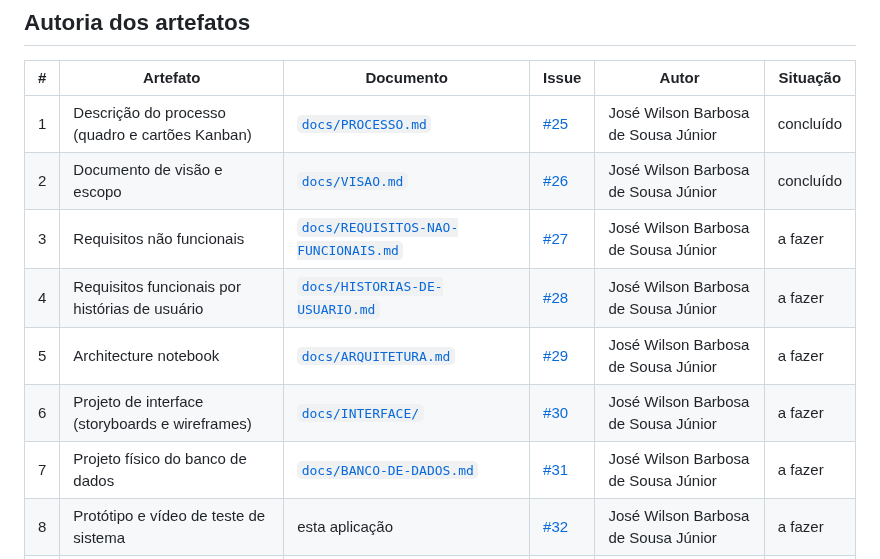
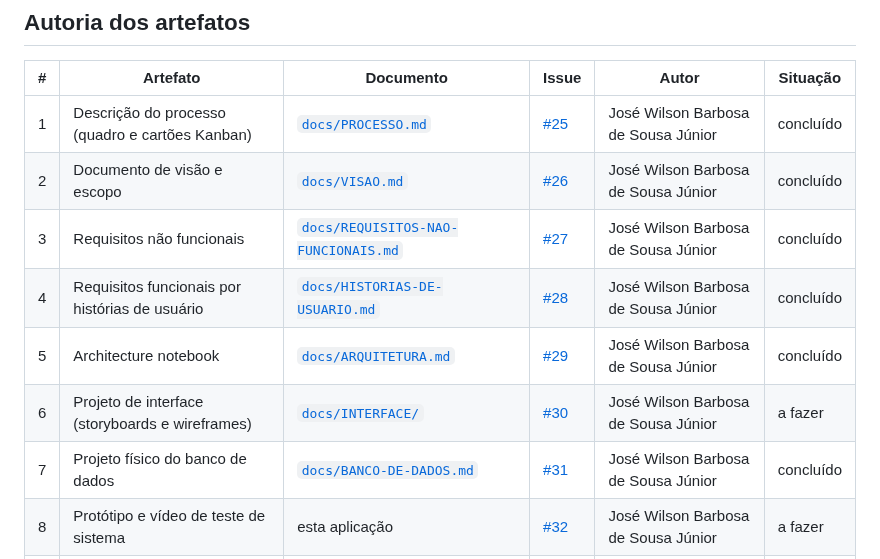
Before and after one commit to WilsonSousajr/okonomi, a Markdown page: docs/ENTREGA.md, the part around the change. Drawn GitHub-style.

```diff
--- a/docs/ENTREGA.md
+++ b/docs/ENTREGA.md
@@ -21,11 +21,11 @@ participantes).
 |---|---|---|---|---|---|
 | 1 | Descrição do processo (quadro e cartões Kanban) | [`docs/PROCESSO.md`](PROCESSO.md) | [#25](https://github.com/WilsonSousajr/okonomi/issues/25) | José Wilson Barbosa de Sousa Júnior | concluído |
 | 2 | Documento de visão e escopo | [`docs/VISAO.md`](VISAO.md) | [#26](https://github.com/WilsonSousajr/okonomi/issues/26) | José Wilson Barbosa de Sousa Júnior | concluído |
-| 3 | Requisitos não funcionais | [`docs/REQUISITOS-NAO-FUNCIONAIS.md`](REQUISITOS-NAO-FUNCIONAIS.md) | [#27](https://github.com/WilsonSousajr/okonomi/issues/27) | José Wilson Barbosa de Sousa Júnior | a fazer |
-| 4 | Requisitos funcionais por histórias de usuário | [`docs/HISTORIAS-DE-USUARIO.md`](HISTORIAS-DE-USUARIO.md) | [#28](https://github.com/WilsonSousajr/okonomi/issues/28) | José Wilson Barbosa de Sousa Júnior | a fazer |
-| 5 | Architecture notebook | [`docs/ARQUITETURA.md`](ARQUITETURA.md) | [#29](https://github.com/WilsonSousajr/okonomi/issues/29) | José Wilson Barbosa de Sousa Júnior | a fazer |
+| 3 | Requisitos não funcionais | [`docs/REQUISITOS-NAO-FUNCIONAIS.md`](REQUISITOS-NAO-FUNCIONAIS.md) | [#27](https://github.com/WilsonSousajr/okonomi/issues/27) | José Wilson Barbosa de Sousa Júnior | concluído |
+| 4 | Requisitos funcionais por histórias de usuário | [`docs/HISTORIAS-DE-USUARIO.md`](HISTORIAS-DE-USUARIO.md) | [#28](https://github.com/WilsonSousajr/okonomi/issues/28) | José Wilson Barbosa de Sousa Júnior | concluído |
+| 5 | Architecture notebook | [`docs/ARQUITETURA.md`](ARQUITETURA.md) | [#29](https://github.com/WilsonSousajr/okonomi/issues/29) | José Wilson Barbosa de Sousa Júnior | concluído |
 | 6 | Projeto de interface (storyboards e wireframes) | [`docs/INTERFACE/`](INTERFACE/) | [#30](https://github.com/WilsonSousajr/okonomi/issues/30) | José Wilson Barbosa de Sousa Júnior | a fazer |
-| 7 | Projeto físico do banco de dados | [`docs/BANCO-DE-DADOS.md`](BANCO-DE-DADOS.md) | [#31](https://github.com/WilsonSousajr/okonomi/issues/31) | José Wilson Barbosa de Sousa Júnior | a fazer |
+| 7 | Projeto físico do banco de dados | [`docs/BANCO-DE-DADOS.md`](BANCO-DE-DADOS.md) | [#31](https://github.com/WilsonSousajr/okonomi/issues/31) | José Wilson Barbosa de Sousa Júnior | concluído |
 | 8 | Protótipo e vídeo de teste de sistema | esta aplicação | [#32](https://github.com/WilsonSousajr/okonomi/issues/32) | José Wilson Barbosa de Sousa Júnior | a fazer |
 | 9 | Infraestrutura de implantação | [`docs/INFRAESTRUTURA.md`](INFRAESTRUTURA.md) | [#33](https://github.com/WilsonSousajr/okonomi/issues/33) | José Wilson Barbosa de Sousa Júnior | a fazer |
 
```
Also changed, not shown: docs/ARQUITETURA.md (added, +269 -0 lines), docs/ARQUITETURA/camadas.png (added), docs/ARQUITETURA/dominio.png (added), docs/ARQUITETURA/implantacao.png (added), docs/ARQUITETURA/requisicao.png (added), 6 other files.
